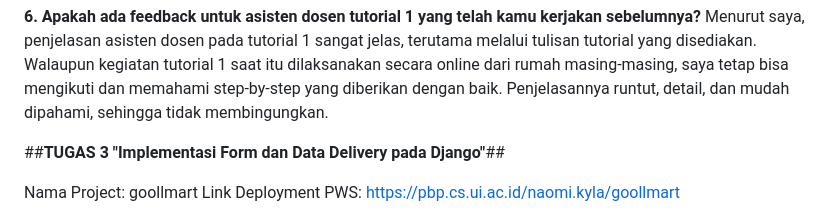
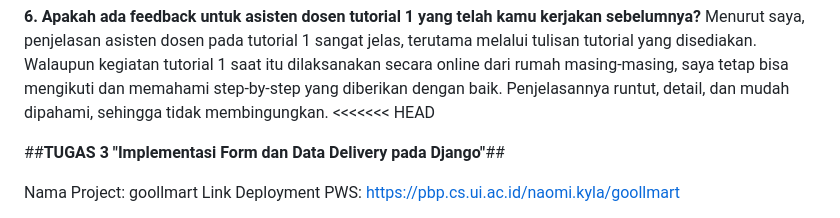
Before and after one commit to NaomiKyla/goollmart, a Markdown page: README.md, the part around the change. Drawn GitHub-style.

```diff
--- a/README.md
+++ b/README.md
@@ -60,6 +60,7 @@ Menurut saya Django cocok dipakai sebagai framework pembelajaran karena:
 
 **6. Apakah ada feedback untuk asisten dosen tutorial 1 yang telah kamu kerjakan sebelumnya?**
 Menurut saya, penjelasan asisten dosen pada tutorial 1 sangat jelas, terutama melalui tulisan tutorial yang disediakan. Walaupun kegiatan tutorial 1 saat itu dilaksanakan secara online dari rumah masing-masing, saya tetap bisa mengikuti dan memahami step-by-step yang diberikan dengan baik. Penjelasannya runtut, detail, dan mudah dipahami, sehingga tidak membingungkan.
+<<<<<<< HEAD
 
 ##**TUGAS 3 "Implementasi Form dan Data Delivery pada Django"**##
 
```
